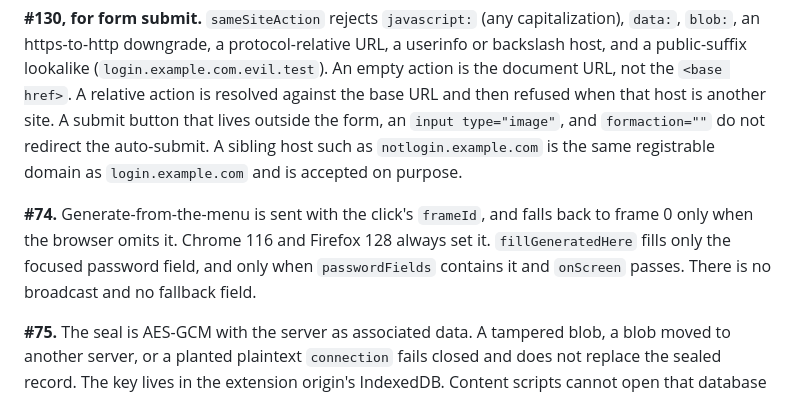
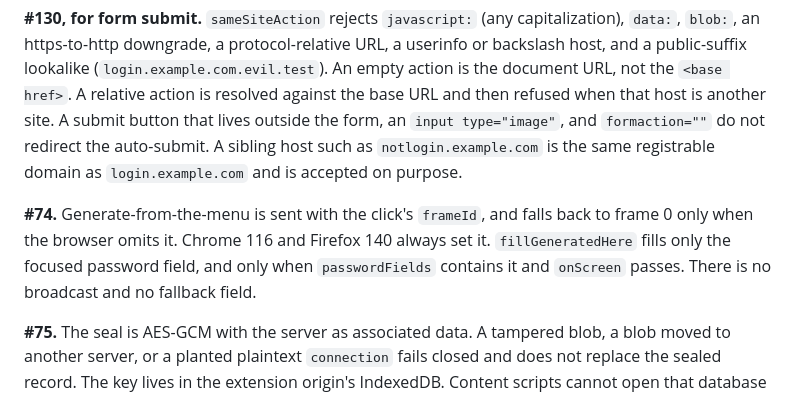
Before and after one commit to autobutler-org/quark-browser-extensions, a Markdown page: docs/security-review-2.md, the part around the change. GitHub-like rendering.

```diff
--- a/docs/security-review-2.md
+++ b/docs/security-review-2.md
@@ -21,7 +21,7 @@ Bypass classes that were tried on purpose: `clip-path`, `transform`, `mask`, `fi
 
 **#130, for form submit.** `sameSiteAction` rejects `javascript:` (any capitalization), `data:`, `blob:`, an https-to-http downgrade, a protocol-relative URL, a userinfo or backslash host, and a public-suffix lookalike (`login.example.com.evil.test`). An empty action is the document URL, not the `<base href>`. A relative action is resolved against the base URL and then refused when that host is another site. A submit button that lives outside the form, an `input type="image"`, and `formaction=""` do not redirect the auto-submit. A sibling host such as `notlogin.example.com` is the same registrable domain as `login.example.com` and is accepted on purpose.
 
-**#74.** Generate-from-the-menu is sent with the click's `frameId`, and falls back to frame 0 only when the browser omits it. Chrome 116 and Firefox 128 always set it. `fillGeneratedHere` fills only the focused password field, and only when `passwordFields` contains it and `onScreen` passes. There is no broadcast and no fallback field.
+**#74.** Generate-from-the-menu is sent with the click's `frameId`, and falls back to frame 0 only when the browser omits it. Chrome 116 and Firefox 140 always set it. `fillGeneratedHere` fills only the focused password field, and only when `passwordFields` contains it and `onScreen` passes. There is no broadcast and no fallback field.
 
 **#75.** The seal is AES-GCM with the server as associated data. A tampered blob, a blob moved to another server, or a planted plaintext `connection` fails closed and does not replace the sealed record. The key lives in the extension origin's IndexedDB. Content scripts cannot open that database or `storage.session`. `restrictSessionStorage` asks for `TRUSTED_CONTEXTS`; Chrome 116+ already defaults to it when the call is not awaited. No downgrade or replay turned up beyond the cases `test/storage.test.ts` already covers.
 
```
Also changed, not shown: docs/security.md (+1 -1 lines).
